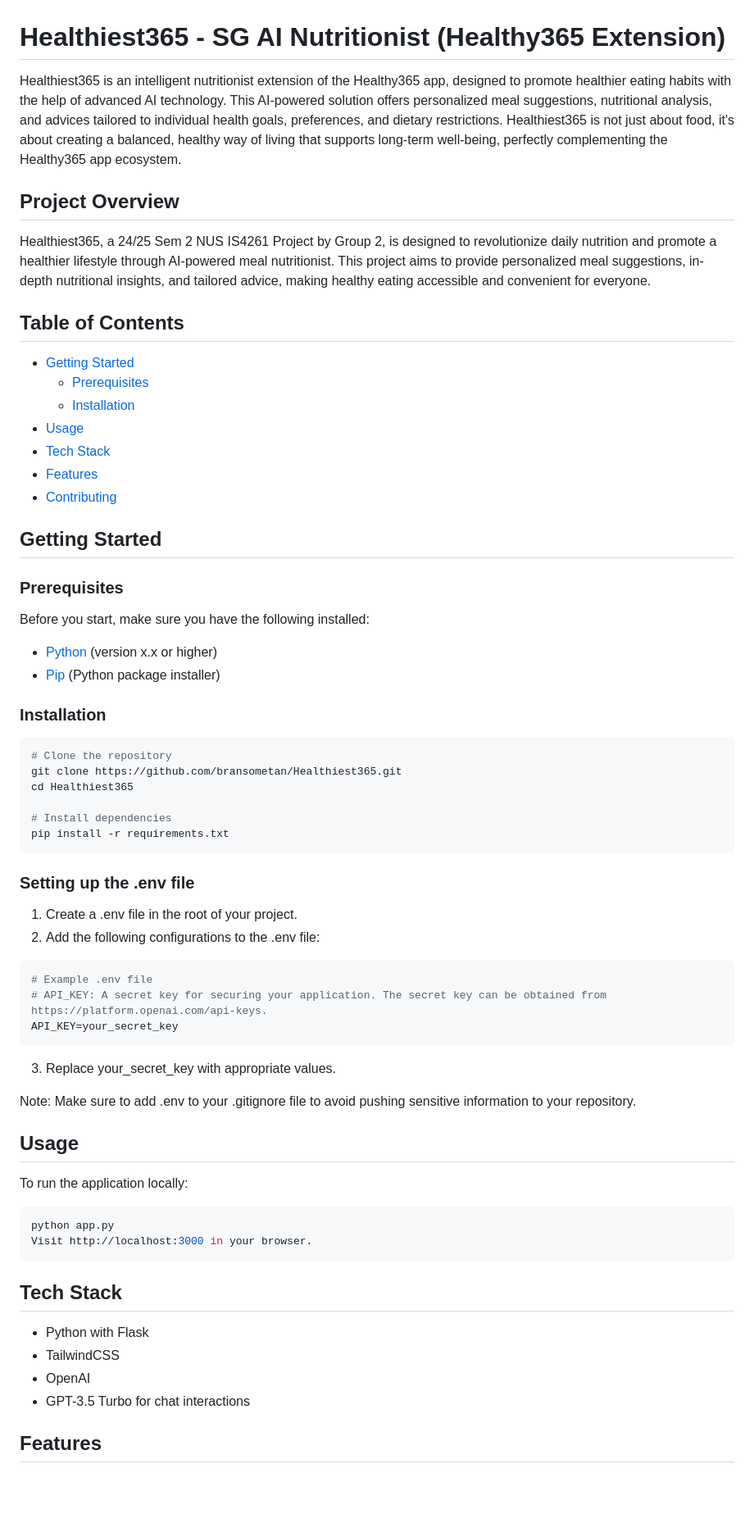
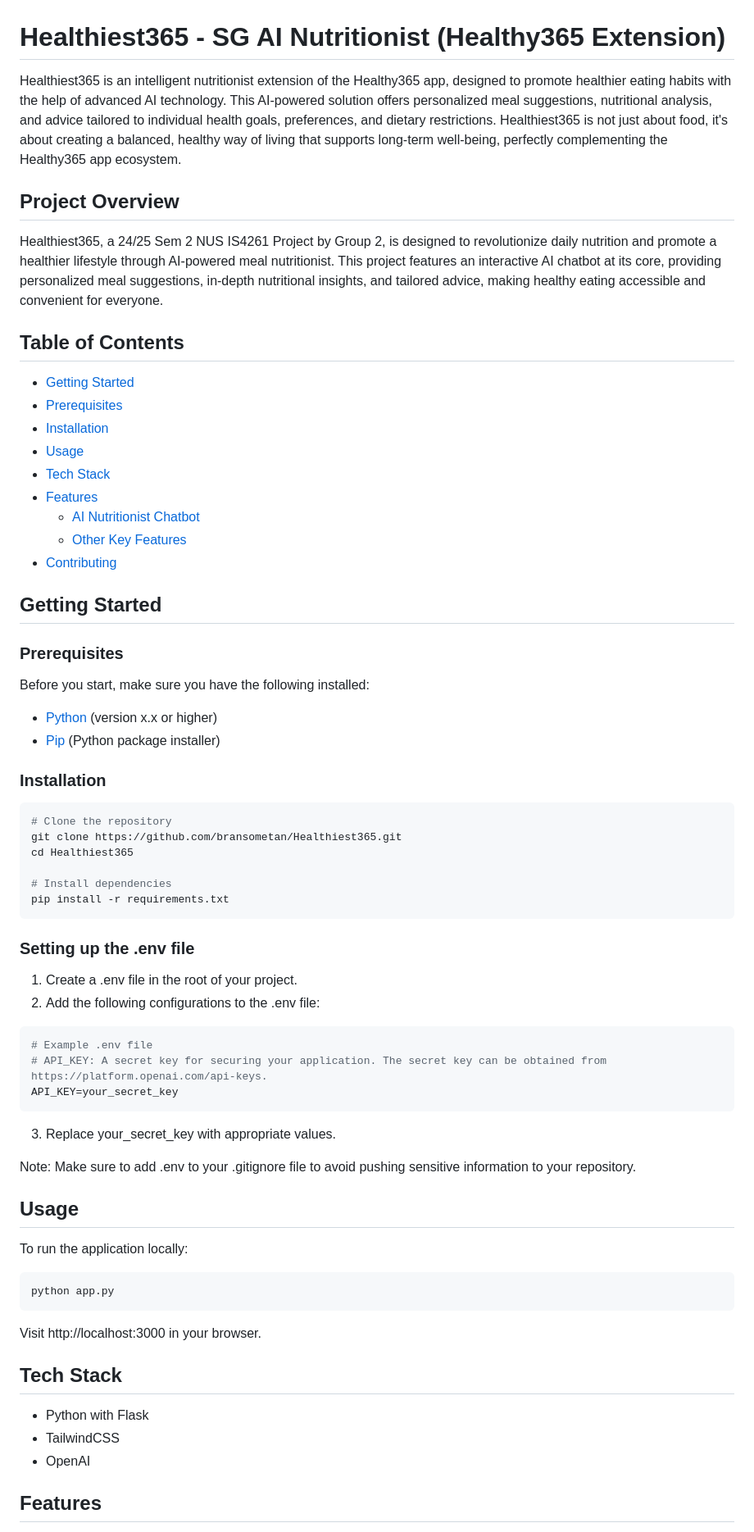
Before and after one commit to bransometan/Healthiest365, a Markdown page: README.md, the part around one of its changes. Shown at 82% size. Drawn GitHub-style; blank space fills up the shorter version.

````diff
--- a/README.md
+++ b/README.md
@@ -1,18 +1,21 @@
 # Healthiest365 - SG AI Nutritionist (Healthy365 Extension)
 
-Healthiest365 is an intelligent nutritionist extension of the Healthy365 app, designed to promote healthier eating habits with the help of advanced AI technology. This AI-powered solution offers personalized meal suggestions, nutritional analysis, and advices tailored to individual health goals, preferences, and dietary restrictions. Healthiest365 is not just about food, it's about creating a balanced, healthy way of living that supports long-term well-being, perfectly complementing the Healthy365 app ecosystem.
+Healthiest365 is an intelligent nutritionist extension of the Healthy365 app, designed to promote healthier eating habits with the help of advanced AI technology. This AI-powered solution offers personalized meal suggestions, nutritional analysis, and advice tailored to individual health goals, preferences, and dietary restrictions. Healthiest365 is not just about food, it's about creating a balanced, healthy way of living that supports long-term well-being, perfectly complementing the Healthy365 app ecosystem.
 
 ## Project Overview
 
-Healthiest365, a 24/25 Sem 2 NUS IS4261 Project by Group 2, is designed to revolutionize daily nutrition and promote a healthier lifestyle through AI-powered meal nutritionist. This project aims to provide personalized meal suggestions, in-depth nutritional insights, and tailored advice, making healthy eating accessible and convenient for everyone.
+Healthiest365, a 24/25 Sem 2 NUS IS4261 Project by Group 2, is designed to revolutionize daily nutrition and promote a healthier lifestyle through AI-powered meal nutritionist. This project features an interactive AI chatbot at its core, providing personalized meal suggestions, in-depth nutritional insights, and tailored advice, making healthy eating accessible and convenient for everyone.
 
 ## Table of Contents
+
 - [Getting Started](#getting-started)
-  - [Prerequisites](#prerequisites)
-  - [Installation](#installation)
+- [Prerequisites](#prerequisites)
+- [Installation](#installation)
 - [Usage](#usage)
 - [Tech Stack](#tech-stack)
 - [Features](#features)
+  - [AI Nutritionist Chatbot](#ai-nutritionist-chatbot)
+  - [Other Key Features](#other-key-features)
 - [Contributing](#contributing)
 
 ## Getting Started
@@ -20,7 +23,6 @@ Healthiest365, a 24/25 Sem 2 NUS IS4261 Project by Group 2, is designed to revol
 ### Prerequisites
 
 Before you start, make sure you have the following installed:
-
 - [Python](https://www.python.org/downloads/) (version x.x or higher)
 - [Pip](https://pip.pypa.io/en/stable/installation/) (Python package installer)
 
@@ -34,30 +36,36 @@ cd Healthiest365
 # Install dependencies
 pip install -r requirements.txt
 ```
+
 ### Setting up the .env file
+
 1) Create a .env file in the root of your project.
 2) Add the following configurations to the .env file:
+
 ```bash
 # Example .env file
 # API_KEY: A secret key for securing your application. The secret key can be obtained from https://platform.openai.com/api-keys.
 API_KEY=your_secret_key
 ```
+
 3) Replace your_secret_key with appropriate values.
 
 Note: Make sure to add .env to your .gitignore file to avoid pushing sensitive information to your repository.
 
 ## Usage
+
 To run the application locally:
 
 ```bash
 python app.py
-Visit http://localhost:3000 in your browser.
 ```
 
+Visit http://localhost:3000 in your browser.
+
 ## Tech Stack
+
 - Python with Flask
 - TailwindCSS
 - OpenAI
-- GPT-3.5 Turbo for chat interactions
 
 ## Features
````
Also changed, not shown: other parts of README.md (+19 -10 lines).
